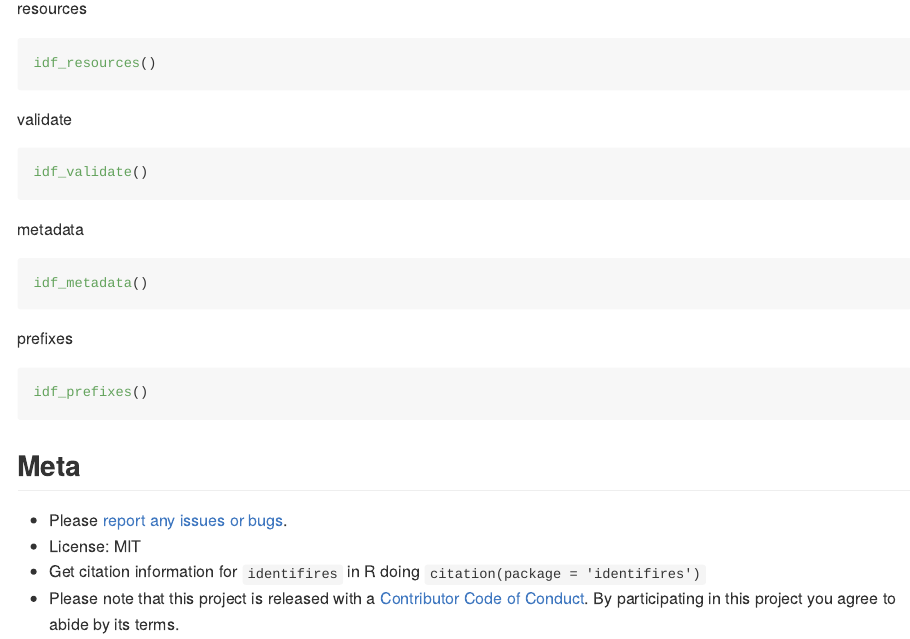
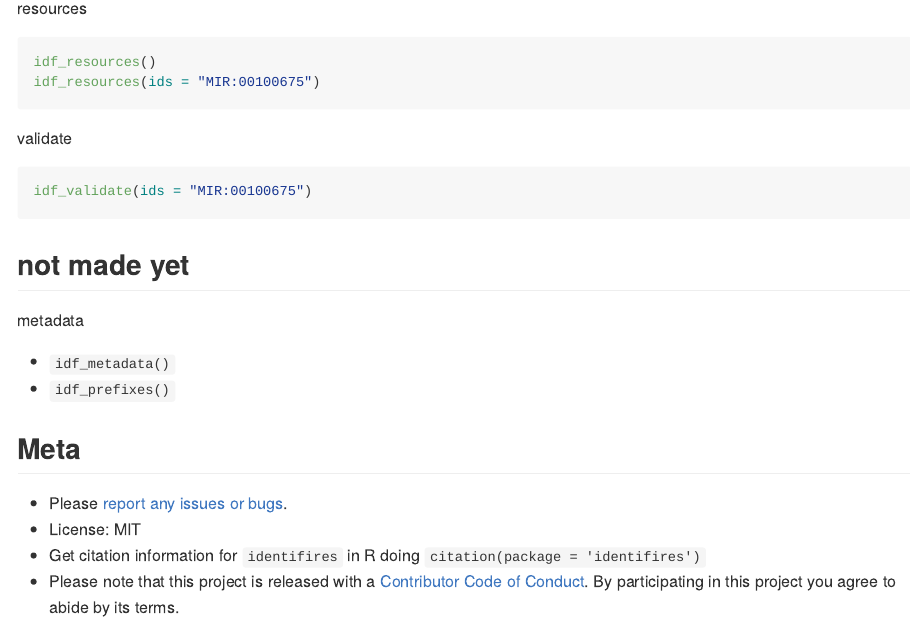
Before and after one commit to ropensci-archive/identifires, an R Markdown document (README.Rmd): the page in a window 1100 px wide, from 970 px down before the commit and from 760 px down after it, so that both start at the same text. The pictures show the output file README.md that the author committed with the source, drawn offline in the style of GitHub; badge pictures from the web are left out.

Commit message:
readme update

````diff
--- a/README.Rmd
+++ b/README.Rmd
@@ -43,27 +46,24 @@ idf_collections()
 
 resources
 
-```{r eval=FALSE}
+```r
 idf_resources()
+idf_resources(ids = "MIR:00100675")
 ```
 
 validate
 
-```{r eval=FALSE}
-idf_validate()
+```r
+idf_validate(ids = "MIR:00100675")
 ```
+
+## not made yet
 
 metadata
 
-```{r eval=FALSE}
-idf_metadata()
-```
+- `idf_metadata()`
+- `idf_prefixes()`
 
-prefixes
-
-```{r eval=FALSE}
-idf_prefixes()
-```
 
 ## Meta
 
````
Also changed, not shown: README.md, README.Rmd (5 more changed lines).
